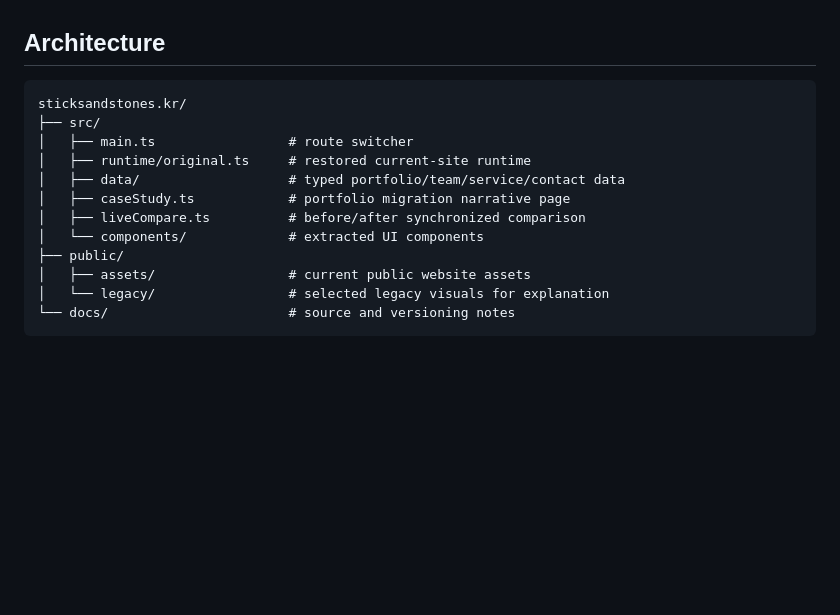
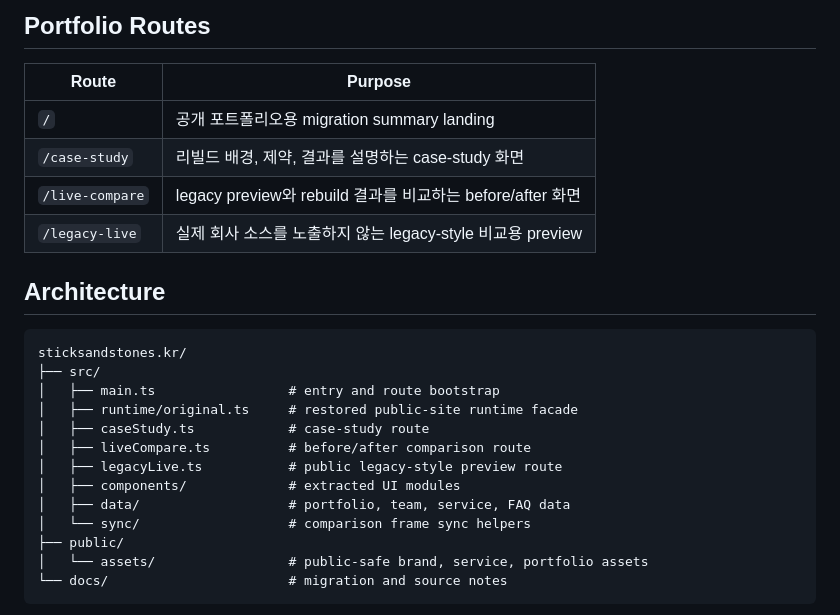
Before and after one commit to oosuhada/sticksandstones.kr, a Markdown page: README.md, the part around one of its changes. Rendered like a GitHub page; blank space fills up the shorter version.

````diff
--- a/README.md
+++ b/README.md
@@ -16,18 +35,27 @@ Portfolio-safe rebuild and comparison site for the Sticks & Stones Seoul website
+## Portfolio Routes
+
+| Route | Purpose |
+| --- | --- |
+| `/` | 공개 포트폴리오용 migration summary landing |
+| `/case-study` | 리빌드 배경, 제약, 결과를 설명하는 case-study 화면 |
+| `/live-compare` | legacy preview와 rebuild 결과를 비교하는 before/after 화면 |
+| `/legacy-live` | 실제 회사 소스를 노출하지 않는 legacy-style 비교용 preview |
 
 ## Architecture
 
 ```text
 sticksandstones.kr/
 ├── src/
-│   ├── main.ts                 # route switcher
-│   ├── runtime/original.ts     # restored current-site runtime
-│   ├── data/                   # typed portfolio/team/service/contact data
-│   ├── caseStudy.ts            # portfolio migration narrative page
-│   ├── liveCompare.ts          # before/after synchronized comparison
-│   └── components/             # extracted UI components
+│   ├── main.ts                 # entry and route bootstrap
+│   ├── runtime/original.ts     # restored public-site runtime facade
+│   ├── caseStudy.ts            # case-study route
+│   ├── liveCompare.ts          # before/after comparison route
+│   ├── legacyLive.ts           # public legacy-style preview route
+│   ├── components/             # extracted UI modules
+│   ├── data/                   # portfolio, team, service, FAQ data
+│   └── sync/                   # comparison frame sync helpers
 ├── public/
-│   ├── assets/                 # current public website assets
-│   └── legacy/                 # selected legacy visuals for explanation
-└── docs/                       # source and versioning notes
+│   └── assets/                 # public-safe brand, service, portfolio assets
+└── docs/                       # migration and source notes
 ```
 
````
Also changed, not shown: other parts of README.md (+53 -28 lines), .github/assets/sticks-case-study.png (added), .github/assets/sticks-home.png (added), .github/assets/sticks-legacy-live.png (added), .github/assets/sticks-live-compare.png (added).
